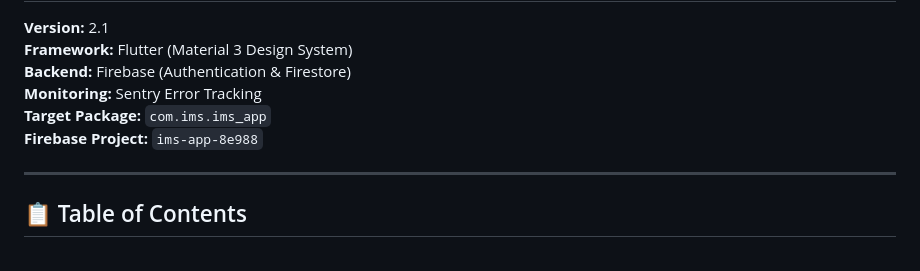
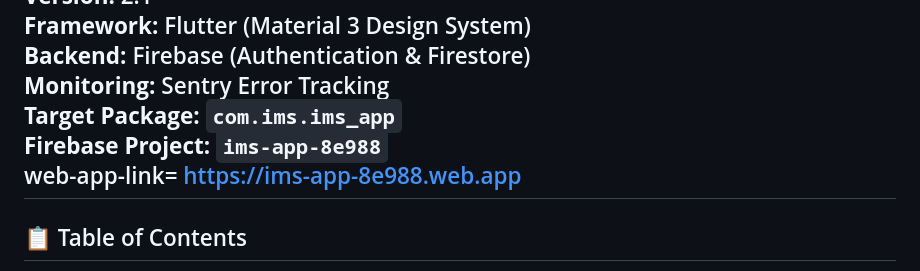
Before and after one commit to Mugen3568/ims, a Markdown page: README.md, the part around the change. GitHub-like rendering.

Commit message:
Include web app link in README
Add web app link to the README file.

```diff
--- a/README.md
+++ b/README.md
@@ -6,7 +6,7 @@
 **Monitoring:** Sentry Error Tracking
 **Target Package:** `com.ims.ims_app`
 **Firebase Project:** `ims-app-8e988`
-
+web-app-link= https://ims-app-8e988.web.app
 ---
 
 ## 📋 Table of Contents
```
